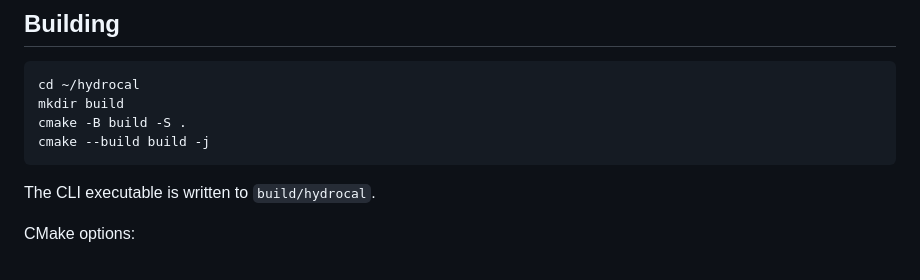
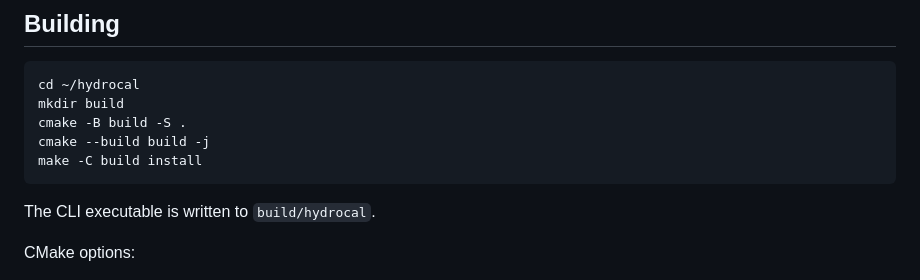
Before and after one commit to sschippe/hydrocal, a Markdown page: README.md, the part around the change. Drawn GitHub-style.

````diff
--- a/README.md
+++ b/README.md
@@ -50,6 +50,7 @@ cd ~/hydrocal
 mkdir build
 cmake -B build -S .
 cmake --build build -j
+make -C build install
 ```
 
 The CLI executable is written to `build/hydrocal`.
````
